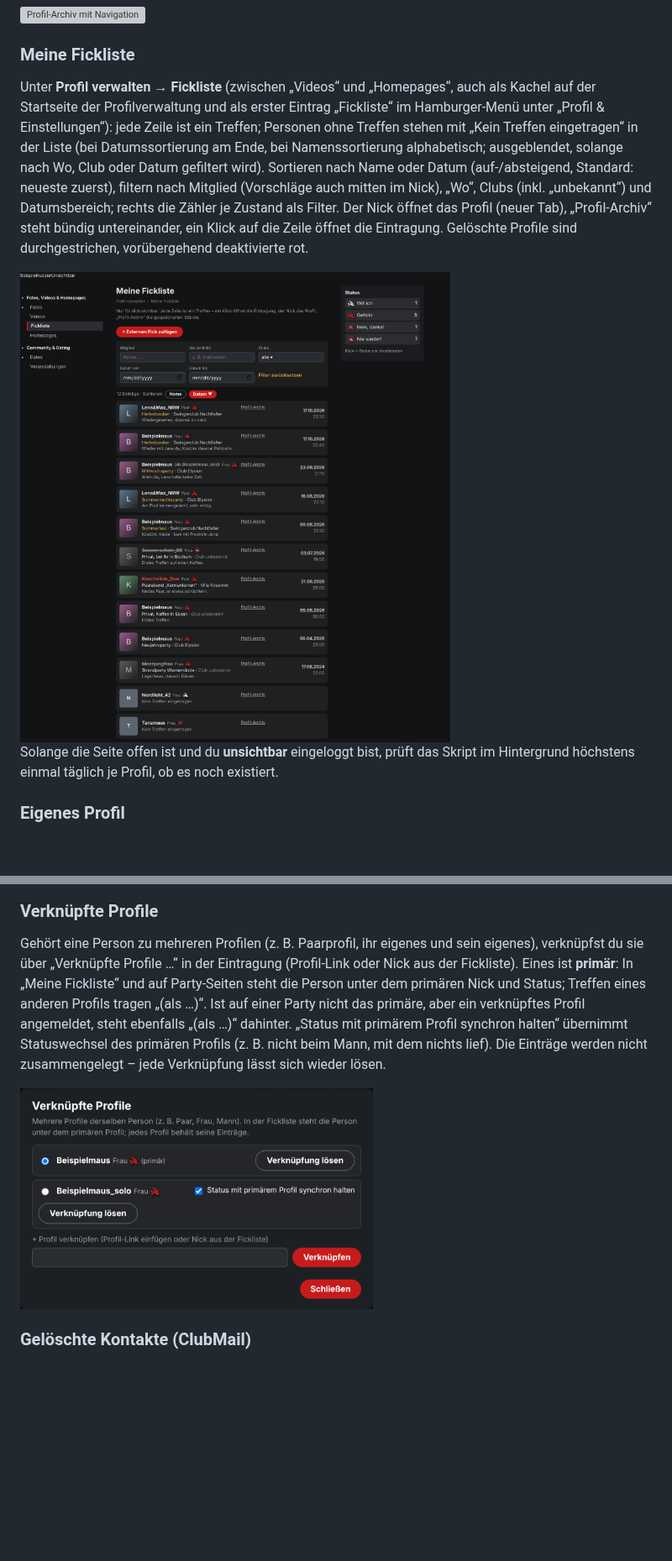
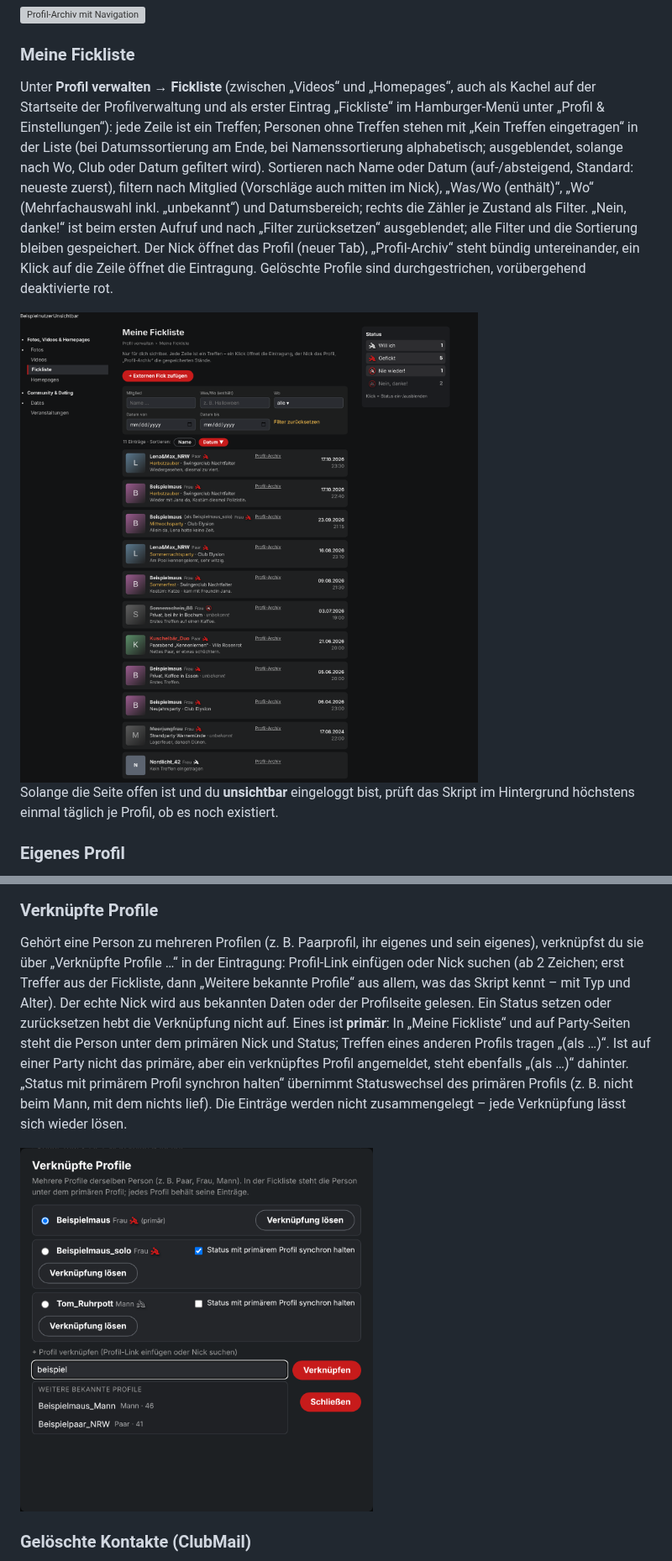
Before and after one commit to Schimmelreiter/joyclub-opa-scan, a Markdown page: README.md, 2 parts joined by grey strips. Shown at 84% size. Drawn GitHub-style; pictures changed too: docs/fickliste-uebersicht.png, docs/fickliste-verknuepfen.png; blank space fills up the shorter version; grey boxes are pictures that could not be loaded.

```diff
--- a/README.md
+++ b/README.md
@@ -470,7 +470,7 @@ Beim Setzen eines Zustands und bei jedem späteren Profilbesuch mit Änderungen
 
 ### Meine Fickliste
 
-Unter **Profil verwalten → Fickliste** (zwischen „Videos“ und „Homepages“, auch als Kachel auf der Startseite der Profilverwaltung und als erster Eintrag „Fickliste“ im Hamburger-Menü unter „Profil & Einstellungen“): jede Zeile ist ein Treffen; Personen ohne Treffen stehen mit „Kein Treffen eingetragen“ in der Liste (bei Datumssortierung am Ende, bei Namenssortierung alphabetisch; ausgeblendet, solange nach Wo, Club oder Datum gefiltert wird). Sortieren nach Name oder Datum (auf-/absteigend, Standard: neueste zuerst), filtern nach Mitglied (Vorschläge auch mitten im Nick), „Wo“, Clubs (inkl. „unbekannt“) und Datumsbereich; rechts die Zähler je Zustand als Filter. Der Nick öffnet das Profil (neuer Tab), „Profil-Archiv“ steht bündig untereinander, ein Klick auf die Zeile öffnet die Eintragung. Gelöschte Profile sind durchgestrichen, vorübergehend deaktivierte rot.
+Unter **Profil verwalten → Fickliste** (zwischen „Videos“ und „Homepages“, auch als Kachel auf der Startseite der Profilverwaltung und als erster Eintrag „Fickliste“ im Hamburger-Menü unter „Profil & Einstellungen“): jede Zeile ist ein Treffen; Personen ohne Treffen stehen mit „Kein Treffen eingetragen“ in der Liste (bei Datumssortierung am Ende, bei Namenssortierung alphabetisch; ausgeblendet, solange nach Wo, Club oder Datum gefiltert wird). Sortieren nach Name oder Datum (auf-/absteigend, Standard: neueste zuerst), filtern nach Mitglied (Vorschläge auch mitten im Nick), „Was/Wo (enthält)“, „Wo“ (Mehrfachauswahl inkl. „unbekannt“) und Datumsbereich; rechts die Zähler je Zustand als Filter. „Nein, danke!“ ist beim ersten Aufruf und nach „Filter zurücksetzen“ ausgeblendet; alle Filter und die Sortierung bleiben gespeichert. Der Nick öffnet das Profil (neuer Tab), „Profil-Archiv“ steht bündig untereinander, ein Klick auf die Zeile öffnet die Eintragung. Gelöschte Profile sind durchgestrichen, vorübergehend deaktivierte rot.
 
 <img src="docs/fickliste-uebersicht.png" width="700" alt="Seite Meine Fickliste">
 
@@ -490,7 +490,7 @@ Hinter „Freunde“ steht der Reiter „Fickliste“; über „Account“ ein K
 
 ### Verknüpfte Profile
 
-Gehört eine Person zu mehreren Profilen (z. B. Paarprofil, ihr eigenes und sein eigenes), verknüpfst du sie über „Verknüpfte Profile …“ in der Eintragung (Profil-Link oder Nick aus der Fickliste). Eines ist **primär**: In „Meine Fickliste“ und auf Party-Seiten steht die Person unter dem primären Nick und Status; Treffen eines anderen Profils tragen „(als …)“. Ist auf einer Party nicht das primäre, aber ein verknüpftes Profil angemeldet, steht ebenfalls „(als …)“ dahinter. „Status mit primärem Profil synchron halten“ übernimmt Statuswechsel des primären Profils (z. B. nicht beim Mann, mit dem nichts lief). Die Einträge werden nicht zusammengelegt – jede Verknüpfung lässt sich wieder lösen.
+Gehört eine Person zu mehreren Profilen (z. B. Paarprofil, ihr eigenes und sein eigenes), verknüpfst du sie über „Verknüpfte Profile …“ in der Eintragung: Profil-Link einfügen oder Nick suchen (ab 2 Zeichen; erst Treffer aus der Fickliste, dann „Weitere bekannte Profile“ aus allem, was das Skript kennt – mit Typ und Alter). Der echte Nick wird aus bekannten Daten oder der Profilseite gelesen. Ein Status setzen oder zurücksetzen hebt die Verknüpfung nicht auf. Eines ist **primär**: In „Meine Fickliste“ und auf Party-Seiten steht die Person unter dem primären Nick und Status; Treffen eines anderen Profils tragen „(als …)“. Ist auf einer Party nicht das primäre, aber ein verknüpftes Profil angemeldet, steht ebenfalls „(als …)“ dahinter. „Status mit primärem Profil synchron halten“ übernimmt Statuswechsel des primären Profils (z. B. nicht beim Mann, mit dem nichts lief). Die Einträge werden nicht zusammengelegt – jede Verknüpfung lässt sich wieder lösen.
 
 <img src="docs/fickliste-verknuepfen.png" width="420" alt="Popup Verknüpfte Profile">
 
```
Also changed, not shown: other parts of README.md (+5 -5 lines), docs/fickliste-eintragung.png, docs/fickliste-extern.png, docs/fickliste-profil-verknuepft.png (added), docs/fickliste-profil.png, 2 other files.
